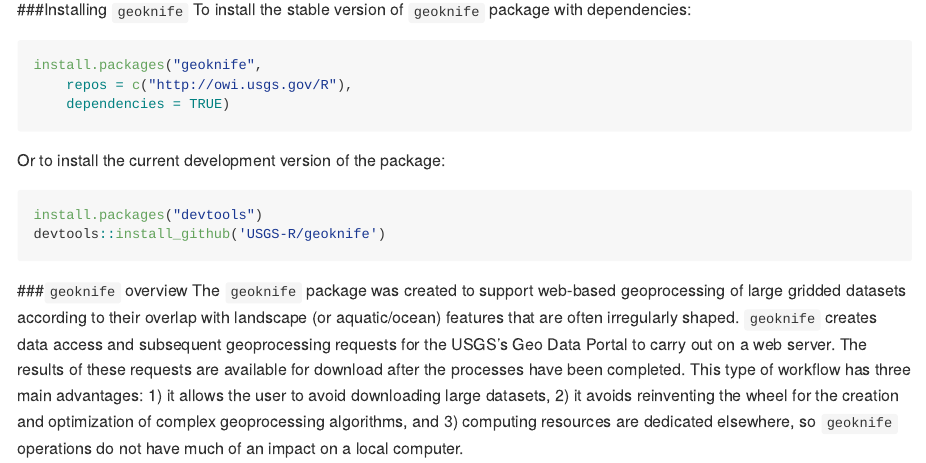
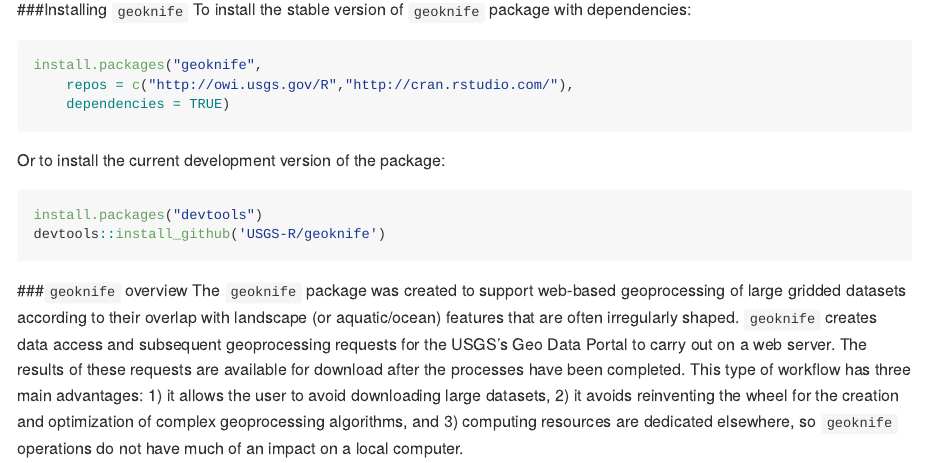
Before and after one commit to DOI-USGS/geoknife, an R Markdown document (README.Rmd): the page in a window 1100 px wide, from 180 px down. Rendered offline with R 4.5, knitr and Pandoc, with nearby package versions; some code elsewhere in the file could not run offline; badge pictures from the web are left out.

Commit message:
install updates

````diff
--- a/README.Rmd
+++ b/README.Rmd
@@ -23,7 +23,7 @@
 To install the stable version of `geoknife` package with dependencies:
 ```{r, eval=FALSE}
 install.packages("geoknife",
-    repos = c("http://owi.usgs.gov/R"),
+    repos = c("http://owi.usgs.gov/R","http://cran.rstudio.com/"),
     dependencies = TRUE)
 ```
 Or to install the current development version of the package:
````
Also changed, not shown: README.md.
